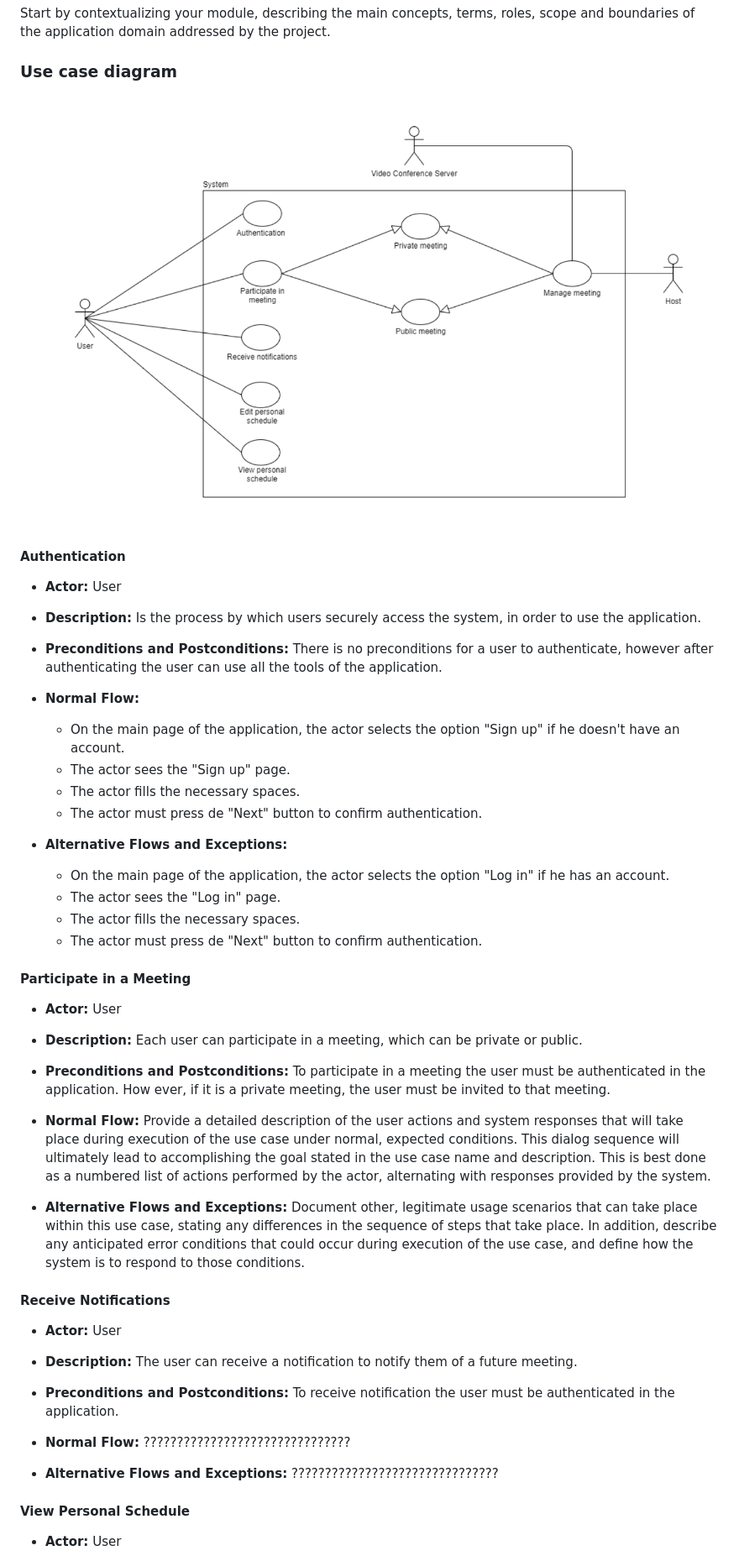
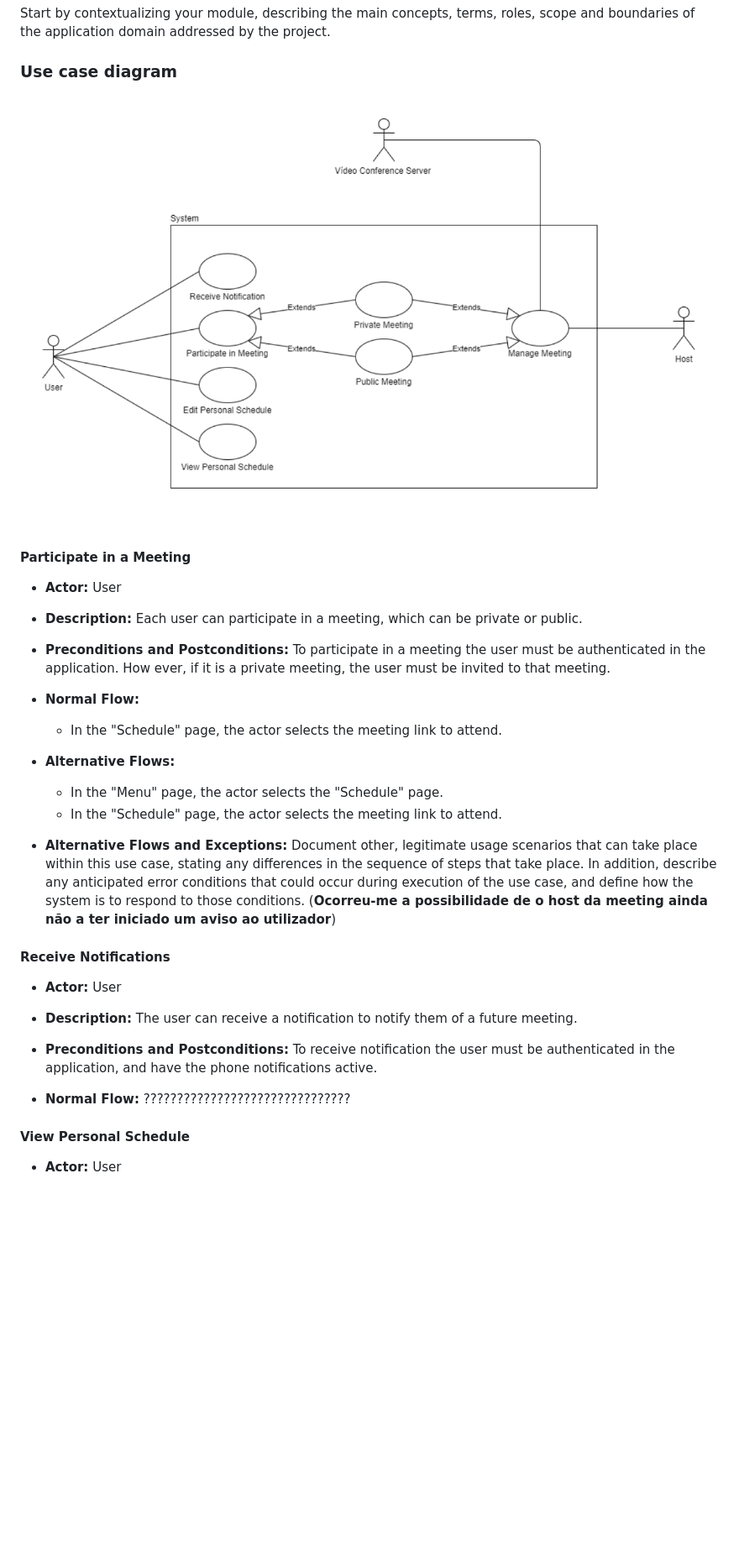
Before and after one commit to FEUP-ESOF-2020-21/open-cx-t1g5-esoflers, a Markdown page: Development-Report.md, the part around the change printed below. Shown: that part at 84% size. Rendered like a GitHub page; pictures changed too: use_case_diagram.png; blank space fills up the shorter version.

Commit message:
Changes in the report

```diff
--- a/Development-Report.md
+++ b/Development-Report.md
@@ -68,38 +68,22 @@ Start by contextualizing your module, describing the main concepts, terms, roles
 ![Use case diagram](./use_case_diagram.png)
 
 
-#### **Authentication**
-
-* **Actor:** User
-
-* **Description:** Is the process by which users securely access the system, in order to use the application.
-
-* **Preconditions and Postconditions:** There is no preconditions for a user to authenticate, however after authenticating the user can use all the tools of the application.
-
-* **Normal Flow:**
-  * On the main page of the application, the actor selects the option "Sign up" if he doesn't have an account.
-  * The actor sees the "Sign up" page.
-  * The actor fills the necessary spaces.
-  * The actor must press de "Next" button to confirm authentication.
-
-* **Alternative Flows and Exceptions:**
-  * On the main page of the application, the actor selects the option "Log in" if he has an account.
-  * The actor sees the "Log in" page.
-  * The actor fills the necessary spaces.
-  * The actor must press de "Next" button to confirm authentication.
-
 #### **Participate in a Meeting**
 
 * **Actor:** User
 
-* **Description:** Each user can participate in a meeting, which can be
-private or public.
+* **Description:** Each user can participate in a meeting, which can be private or public.
 
 * **Preconditions and Postconditions:** To participate in a meeting the user must be authenticated in the application. How ever, if it is a private meeting, the user must be invited to that meeting.
 
-* **Normal Flow:** Provide a detailed description of the user actions and system responses that will take place during execution of the use case under normal, expected conditions. This dialog sequence will ultimately lead to accomplishing the goal stated in the use case name and description. This is best done as a numbered list of actions performed by the actor, alternating with responses provided by the system.
+* **Normal Flow:**
+  * In the "Schedule" page, the actor selects the meeting link to attend.
 
-* **Alternative Flows and Exceptions:** Document other, legitimate usage scenarios that can take place within this use case, stating any differences in the sequence of steps that take place. In addition, describe any anticipated error conditions that could occur during execution of the use case, and define how the system is to respond to those conditions.
+* **Alternative Flows:**
+  * In the "Menu" page, the actor selects the "Schedule" page.
+  * In the "Schedule" page, the actor selects the meeting link to attend.
+
+* **Alternative Flows and Exceptions:** Document other, legitimate usage scenarios that can take place within this use case, stating any differences in the sequence of steps that take place. In addition, describe any anticipated error conditions that could occur during execution of the use case, and define how the system is to respond to those conditions. (**Ocorreu-me a possibilidade de o host da meeting ainda não a ter iniciado um aviso ao utilizador**)
 
 #### **Receive Notifications**
 
@@ -107,11 +91,9 @@ private or public.
 
 * **Description:** The user can receive a notification to notify them of a future meeting.
 
-* **Preconditions and Postconditions:** To receive notification the user must be authenticated in the application.
+* **Preconditions and Postconditions:** To receive notification the user must be authenticated in the application, and have the phone notifications active.
 
 * **Normal Flow:** ???????????????????????????????
-
-* **Alternative Flows and Exceptions:** ???????????????????????????????
 
 #### **View Personal Schedule**
 
```
Also changed, not shown: other parts of Development-Report.md (+58 -24 lines).
